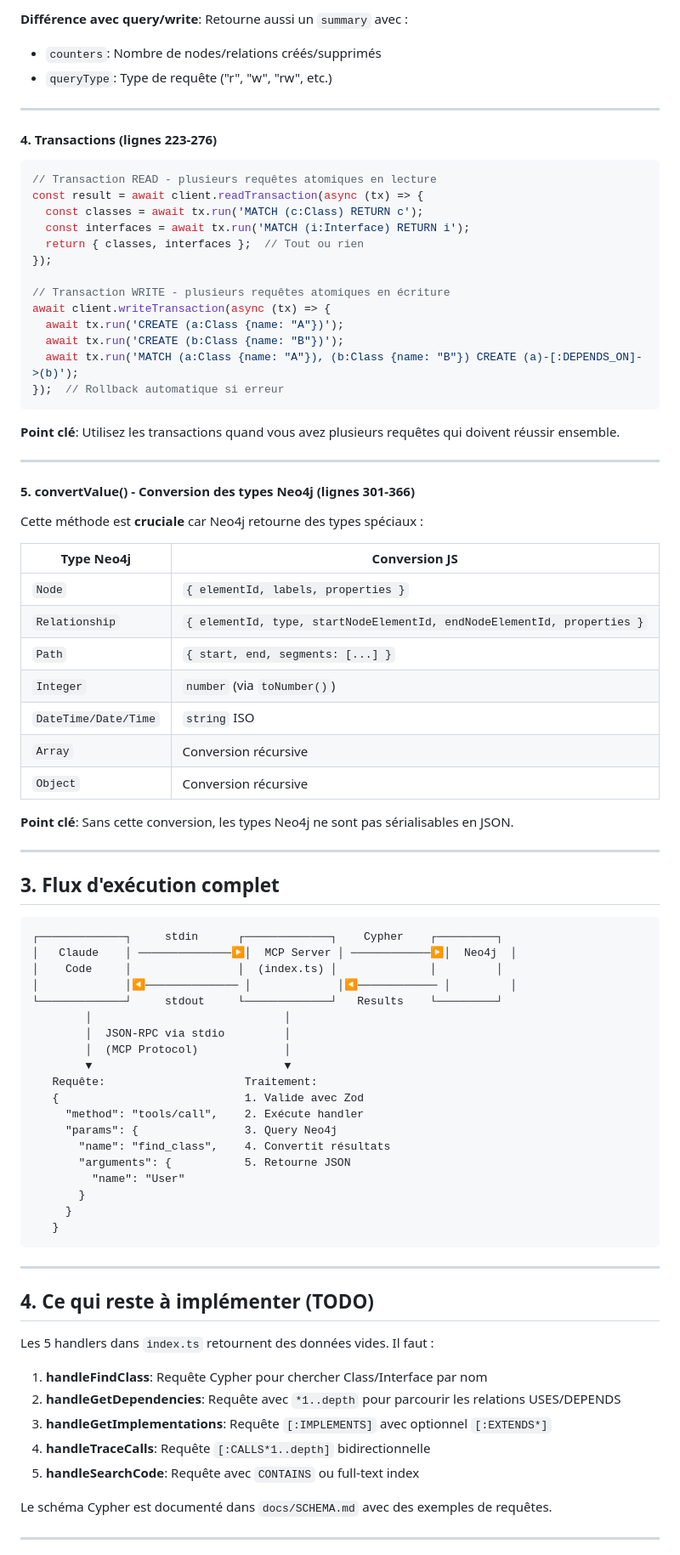
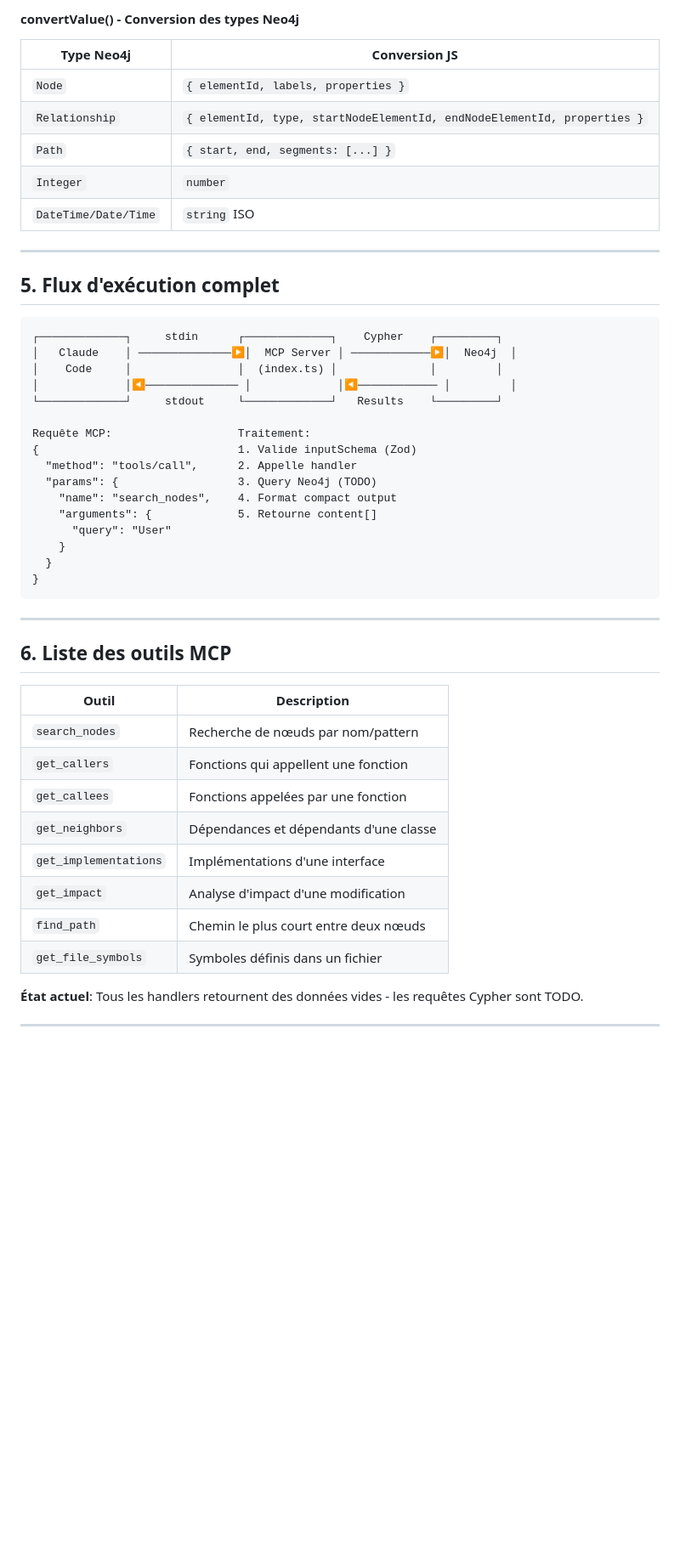
Before and after one commit to Bikach/codeGraph, a Markdown page: docs/MCP-SERVER-ANALYSIS.md, the part around the change printed below. Shown: that part at 85% size. Drawn GitHub-style; blank space fills up the shorter version.

````diff
--- a/docs/MCP-SERVER-ANALYSIS.md
+++ b/docs/MCP-SERVER-ANALYSIS.md
@@ -290,50 +290,16 @@ async execute<T>(
-**Différence avec query/write**: Retourne aussi un `summary` avec :
-- `counters`: Nombre de nodes/relations créés/supprimés
-- `queryType`: Type de requête ("r", "w", "rw", etc.)
-
----
-
-#### 4. Transactions (lignes 223-276)
-
-```typescript
-// Transaction READ - plusieurs requêtes atomiques en lecture
-const result = await client.readTransaction(async (tx) => {
-  const classes = await tx.run('MATCH (c:Class) RETURN c');
-  const interfaces = await tx.run('MATCH (i:Interface) RETURN i');
-  return { classes, interfaces };  // Tout ou rien
-});
-
-// Transaction WRITE - plusieurs requêtes atomiques en écriture
-await client.writeTransaction(async (tx) => {
-  await tx.run('CREATE (a:Class {name: "A"})');
-  await tx.run('CREATE (b:Class {name: "B"})');
-  await tx.run('MATCH (a:Class {name: "A"}), (b:Class {name: "B"}) CREATE (a)-[:DEPENDS_ON]->(b)');
-});  // Rollback automatique si erreur
-```
-
-**Point clé**: Utilisez les transactions quand vous avez plusieurs requêtes qui doivent réussir ensemble.
-
----
-
-#### 5. convertValue() - Conversion des types Neo4j (lignes 301-366)
-
-Cette méthode est **cruciale** car Neo4j retourne des types spéciaux :
+#### convertValue() - Conversion des types Neo4j
 
 | Type Neo4j | Conversion JS |
 |------------|---------------|
 | `Node` | `{ elementId, labels, properties }` |
 | `Relationship` | `{ elementId, type, startNodeElementId, endNodeElementId, properties }` |
 | `Path` | `{ start, end, segments: [...] }` |
-| `Integer` | `number` (via `toNumber()`) |
+| `Integer` | `number` |
 | `DateTime/Date/Time` | `string` ISO |
-| `Array` | Conversion récursive |
-| `Object` | Conversion récursive |
-
-**Point clé**: Sans cette conversion, les types Neo4j ne sont pas sérialisables en JSON.
 
 ---
 
-## 3. Flux d'exécution complet
+## 5. Flux d'exécution complet
 
 ```
 ┌─────────────┐     stdin      ┌─────────────┐    Cypher    ┌─────────┐
@@ -341,35 +307,35 @@ Cette méthode est **cruciale** car Neo4j retourne des types spéciaux :
 │    Code     │                │  (index.ts) │              │         │
 │             │◀────────────── │             │◀──────────── │         │
 └─────────────┘     stdout     └─────────────┘   Results    └─────────┘
-        │                             │
-        │  JSON-RPC via stdio         │
-        │  (MCP Protocol)             │
-        ▼                             ▼
-   Requête:                     Traitement:
-   {                            1. Valide avec Zod
-     "method": "tools/call",    2. Exécute handler
-     "params": {                3. Query Neo4j
-       "name": "find_class",    4. Convertit résultats
-       "arguments": {           5. Retourne JSON
-         "name": "User"
-       }
-     }
-   }
+
+Requête MCP:                   Traitement:
+{                              1. Valide inputSchema (Zod)
+  "method": "tools/call",      2. Appelle handler
+  "params": {                  3. Query Neo4j (TODO)
+    "name": "search_nodes",    4. Format compact output
+    "arguments": {             5. Retourne content[]
+      "query": "User"
+    }
+  }
+}
 ```
 
 ---
 
-## 4. Ce qui reste à implémenter (TODO)
+## 6. Liste des outils MCP
 
-Les 5 handlers dans `index.ts` retournent des données vides. Il faut :
+| Outil | Description |
+|-------|-------------|
+| `search_nodes` | Recherche de nœuds par nom/pattern |
+| `get_callers` | Fonctions qui appellent une fonction |
+| `get_callees` | Fonctions appelées par une fonction |
+| `get_neighbors` | Dépendances et dépendants d'une classe |
+| `get_implementations` | Implémentations d'une interface |
+| `get_impact` | Analyse d'impact d'une modification |
+| `find_path` | Chemin le plus court entre deux nœuds |
+| `get_file_symbols` | Symboles définis dans un fichier |
 
-1. **handleFindClass**: Requête Cypher pour chercher Class/Interface par nom
-2. **handleGetDependencies**: Requête avec `*1..depth` pour parcourir les relations USES/DEPENDS
-3. **handleGetImplementations**: Requête `[:IMPLEMENTS]` avec optionnel `[:EXTENDS*]`
-4. **handleTraceCalls**: Requête `[:CALLS*1..depth]` bidirectionnelle
-5. **handleSearchCode**: Requête avec `CONTAINS` ou full-text index
-
-Le schéma Cypher est documenté dans `docs/SCHEMA.md` avec des exemples de requêtes.
+**État actuel**: Tous les handlers retournent des données vides - les requêtes Cypher sont TODO.
 
 ---
 
````
Also changed, not shown: other parts of docs/MCP-SERVER-ANALYSIS.md (+132 -131 lines), CLAUDE.md (+21 -28 lines).
